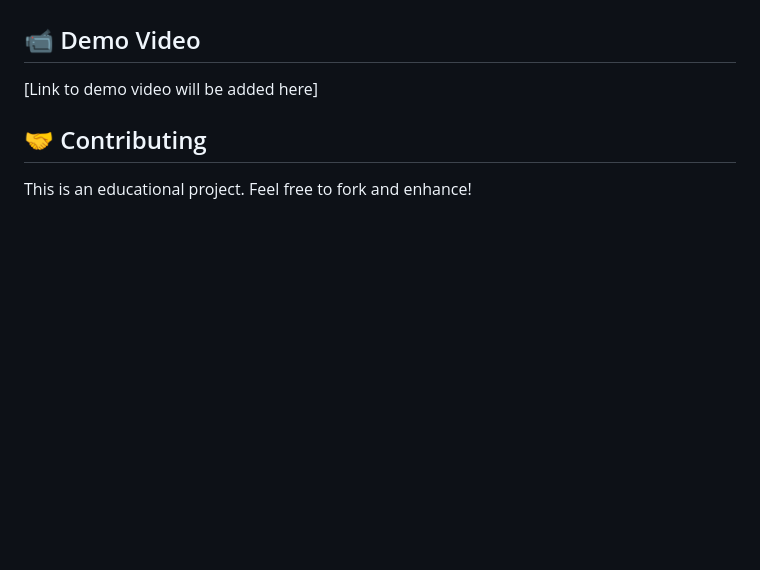
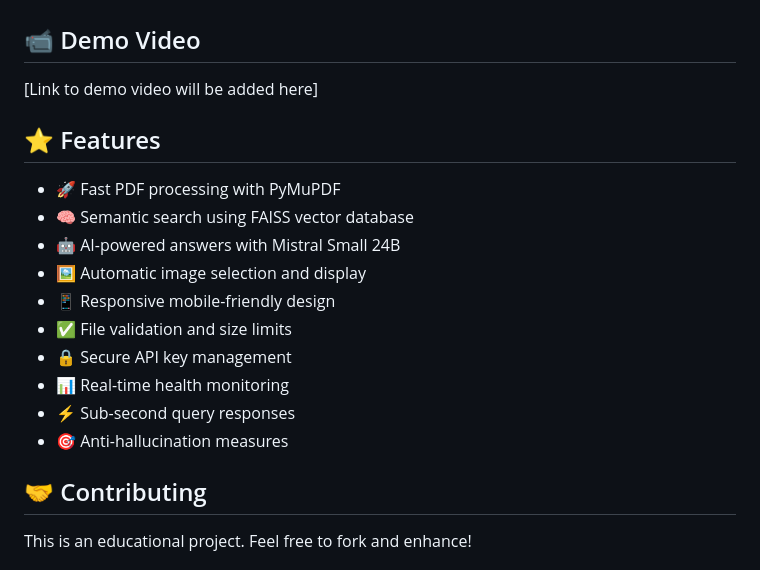
Before and after one commit to amberIS01/ai-tutor-rag-system, a Markdown page: README.md, the part around the change. GitHub-like rendering; blank space fills up the shorter version.

Commit message:
docs: add features section highlighting key capabilities

```diff
--- a/README.md
+++ b/README.md
@@ -126,6 +126,19 @@ python -m http.server 5500
 
 [Link to demo video will be added here]
 
+## ⭐ Features
+
+- 🚀 Fast PDF processing with PyMuPDF
+- 🧠 Semantic search using FAISS vector database
+- 🤖 AI-powered answers with Mistral Small 24B
+- 🖼️ Automatic image selection and display
+- 📱 Responsive mobile-friendly design
+- ✅ File validation and size limits
+- 🔒 Secure API key management
+- 📊 Real-time health monitoring
+- ⚡ Sub-second query responses
+- 🎯 Anti-hallucination measures
+
 ## 🤝 Contributing
 
 This is an educational project. Feel free to fork and enhance!
```
